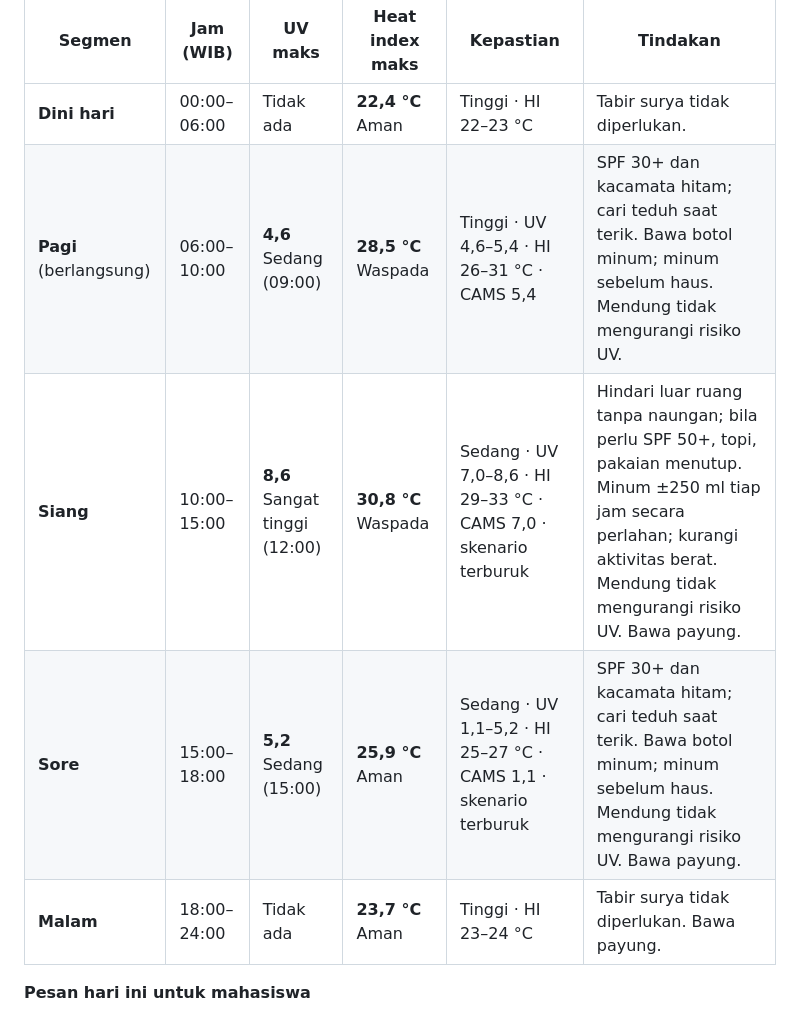
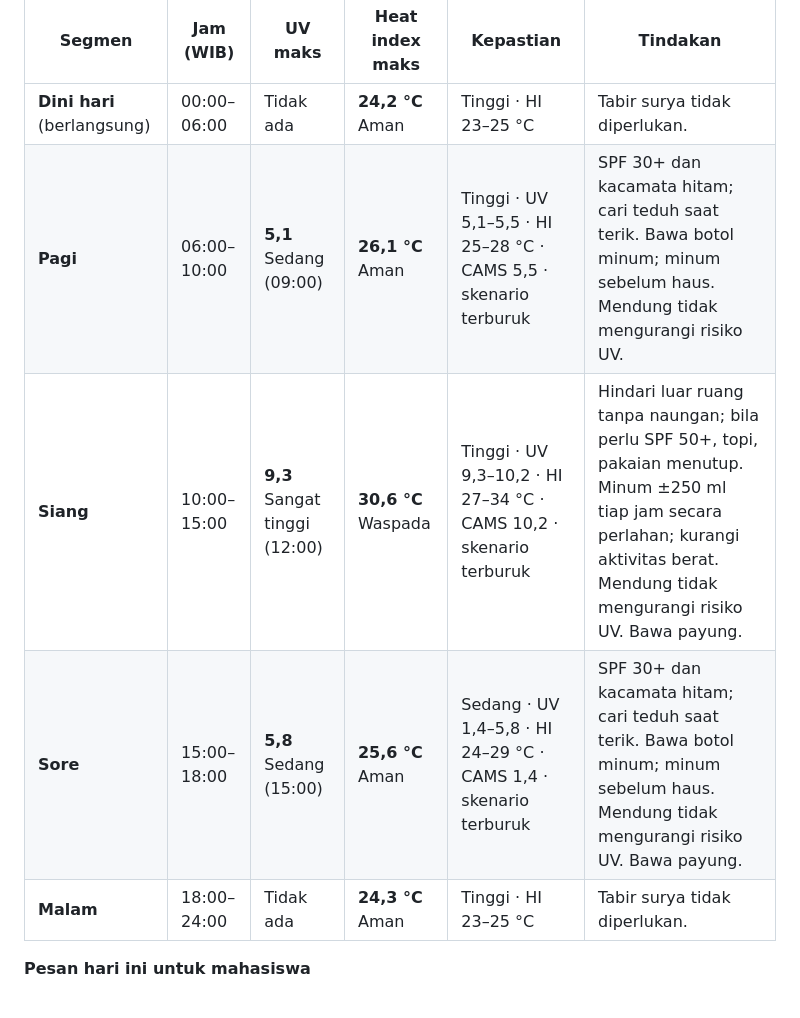
Before and after one commit to Skydragoncrazykiller/UVBANDUNG, a Markdown page: README.md, the part around one of its changes. Drawn GitHub-style.

```diff
--- a/README.md
+++ b/README.md
@@ -21,11 +21,11 @@ Pemantauan intensitas sinar UV dan heat index di kampus ITB Ganesha, Bandung, pe
 
 | Segmen | Jam (WIB) | UV maks | Heat index maks | Kepastian | Tindakan |
 |---|---|---|---|---|---|
-| **Dini hari** | 00:00–06:00 | Tidak ada | **22,4 °C** Aman | Tinggi · HI 22–23 °C | Tabir surya tidak diperlukan. |
-| **Pagi** (berlangsung) | 06:00–10:00 | **4,6** Sedang (09:00) | **28,5 °C** Waspada | Tinggi · UV 4,6–5,4 · HI 26–31 °C · CAMS 5,4 | SPF 30+ dan kacamata hitam; cari teduh saat terik. Bawa botol minum; minum sebelum haus. Mendung tidak mengurangi risiko UV. |
-| **Siang** | 10:00–15:00 | **8,6** Sangat tinggi (12:00) | **30,8 °C** Waspada | Sedang · UV 7,0–8,6 · HI 29–33 °C · CAMS 7,0 · skenario terburuk | Hindari luar ruang tanpa naungan; bila perlu SPF 50+, topi, pakaian menutup. Minum ±250 ml tiap jam secara perlahan; kurangi aktivitas berat. Mendung tidak mengurangi risiko UV. Bawa payung. |
-| **Sore** | 15:00–18:00 | **5,2** Sedang (15:00) | **25,9 °C** Aman | Sedang · UV 1,1–5,2 · HI 25–27 °C · CAMS 1,1 · skenario terburuk | SPF 30+ dan kacamata hitam; cari teduh saat terik. Bawa botol minum; minum sebelum haus. Mendung tidak mengurangi risiko UV. Bawa payung. |
-| **Malam** | 18:00–24:00 | Tidak ada | **23,7 °C** Aman | Tinggi · HI 23–24 °C | Tabir surya tidak diperlukan. Bawa payung. |
+| **Dini hari** (berlangsung) | 00:00–06:00 | Tidak ada | **24,2 °C** Aman | Tinggi · HI 23–25 °C | Tabir surya tidak diperlukan. |
+| **Pagi** | 06:00–10:00 | **5,1** Sedang (09:00) | **26,1 °C** Aman | Tinggi · UV 5,1–5,5 · HI 25–28 °C · CAMS 5,5 · skenario terburuk | SPF 30+ dan kacamata hitam; cari teduh saat terik. Bawa botol minum; minum sebelum haus. Mendung tidak mengurangi risiko UV. |
+| **Siang** | 10:00–15:00 | **9,3** Sangat tinggi (12:00) | **30,6 °C** Waspada | Tinggi · UV 9,3–10,2 · HI 27–34 °C · CAMS 10,2 · skenario terburuk | Hindari luar ruang tanpa naungan; bila perlu SPF 50+, topi, pakaian menutup. Minum ±250 ml tiap jam secara perlahan; kurangi aktivitas berat. Mendung tidak mengurangi risiko UV. Bawa payung. |
+| **Sore** | 15:00–18:00 | **5,8** Sedang (15:00) | **25,6 °C** Aman | Sedang · UV 1,4–5,8 · HI 24–29 °C · CAMS 1,4 · skenario terburuk | SPF 30+ dan kacamata hitam; cari teduh saat terik. Bawa botol minum; minum sebelum haus. Mendung tidak mengurangi risiko UV. Bawa payung. |
+| **Malam** | 18:00–24:00 | Tidak ada | **24,3 °C** Aman | Tinggi · HI 23–25 °C | Tabir surya tidak diperlukan. |
 
 **Pesan hari ini untuk mahasiswa**
 
```
Also changed, not shown: other parts of README.md (+20 -20 lines), docs/today.png, docs/trend.png, 6 other files.
